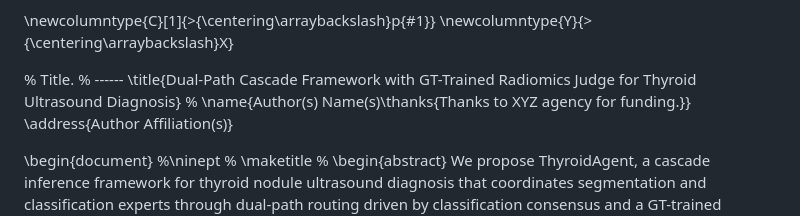
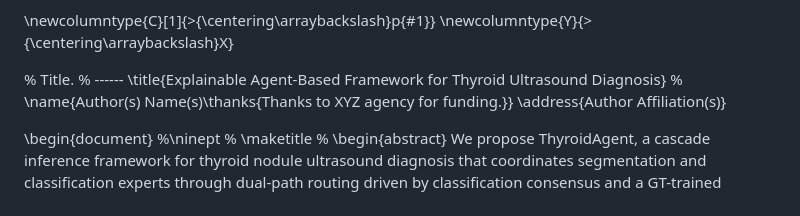
Before and after one commit to ordinary7Zz/ThyroidCascadeAgent, a Markdown page: docs/ThyroidAgent_ICASSP.md, the part around the change. Rendered like a GitHub page.

Commit message:
docs: 标题改为 Explainable Agent-Based Framework for Thyroid Ultrasound Diagnosis

```diff
--- a/docs/ThyroidAgent_ICASSP.md
+++ b/docs/ThyroidAgent_ICASSP.md
@@ -17,7 +17,7 @@
 
 % Title.
 % ------
-\title{Dual-Path Cascade Framework with GT-Trained Radiomics Judge for Thyroid Ultrasound Diagnosis}
+\title{Explainable Agent-Based Framework for Thyroid Ultrasound Diagnosis}
 %
 \name{Author(s) Name(s)\thanks{Thanks to XYZ agency for funding.}}
 \address{Author Affiliation(s)}
```
